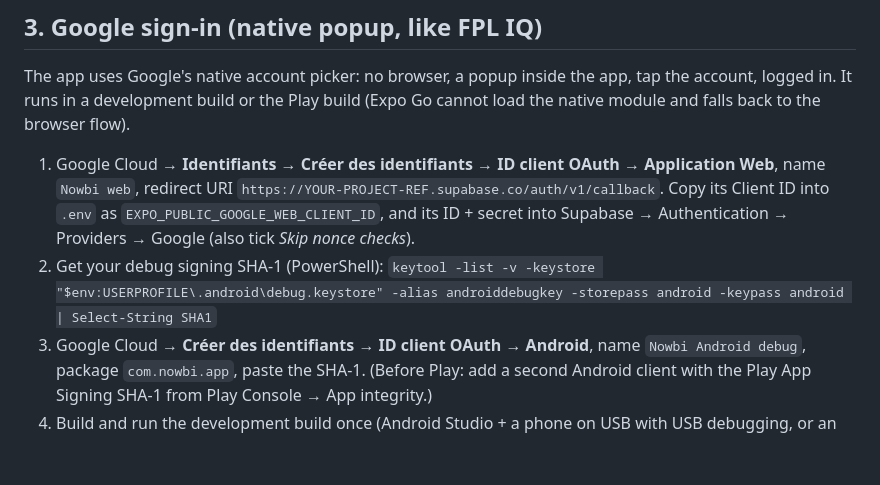
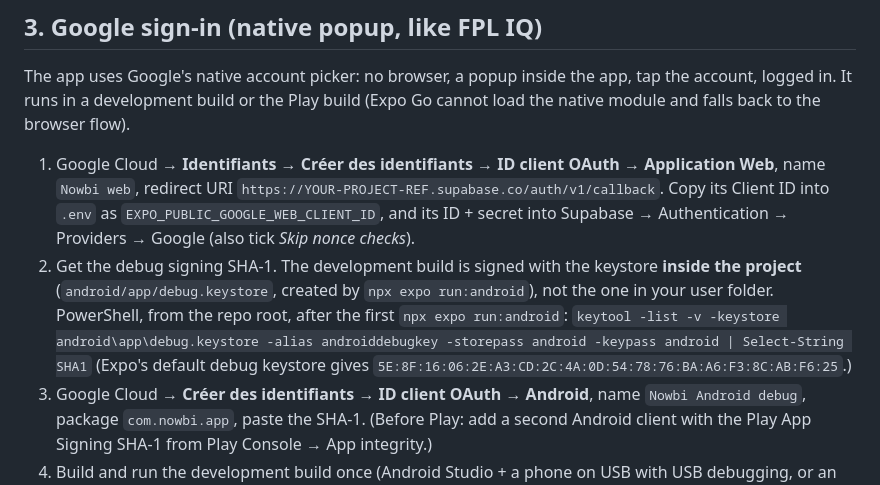
Before and after one commit to iheblaswd/nowbi, a Markdown page: SETUP-AUTH.md, the part around the change. Rendered like a GitHub page; blank space fills up the shorter version.

Commit message:
docs: SHA-1 comes from the project debug keystore
Co-Authored-By: Claude Fable 5.1 <noreply@anthropic.com>
Claude-Session: https://claude.ai/code/session_01Qpiaa5GxXj1cFePtZcLgh2

```diff
--- a/SETUP-AUTH.md
+++ b/SETUP-AUTH.md
@@ -36,8 +36,9 @@ The email link points to a page you host, not to supabase.co. `docs/confirm/inde
 The app uses Google's native account picker: no browser, a popup inside the app, tap the account, logged in. It runs in a development build or the Play build (Expo Go cannot load the native module and falls back to the browser flow).
 
 1. Google Cloud → **Identifiants → Créer des identifiants → ID client OAuth → Application Web**, name `Nowbi web`, redirect URI `https://YOUR-PROJECT-REF.supabase.co/auth/v1/callback`. Copy its Client ID into `.env` as `EXPO_PUBLIC_GOOGLE_WEB_CLIENT_ID`, and its ID + secret into Supabase → Authentication → Providers → Google (also tick *Skip nonce checks*).
-2. Get your debug signing SHA-1 (PowerShell):
-   `keytool -list -v -keystore "$env:USERPROFILE\.android\debug.keystore" -alias androiddebugkey -storepass android -keypass android | Select-String SHA1`
+2. Get the debug signing SHA-1. The development build is signed with the keystore **inside the project** (`android/app/debug.keystore`, created by `npx expo run:android`), not the one in your user folder. PowerShell, from the repo root, after the first `npx expo run:android`:
+   `keytool -list -v -keystore android\app\debug.keystore -alias androiddebugkey -storepass android -keypass android | Select-String SHA1`
+   (Expo's default debug keystore gives `5E:8F:16:06:2E:A3:CD:2C:4A:0D:54:78:76:BA:A6:F3:8C:AB:F6:25`.)
 3. Google Cloud → **Créer des identifiants → ID client OAuth → Android**, name `Nowbi Android debug`, package `com.nowbi.app`, paste the SHA-1. (Before Play: add a second Android client with the Play App Signing SHA-1 from Play Console → App integrity.)
 4. Build and run the development build once (Android Studio + a phone on USB with USB debugging, or an emulator):
    `npx expo run:android`
```
